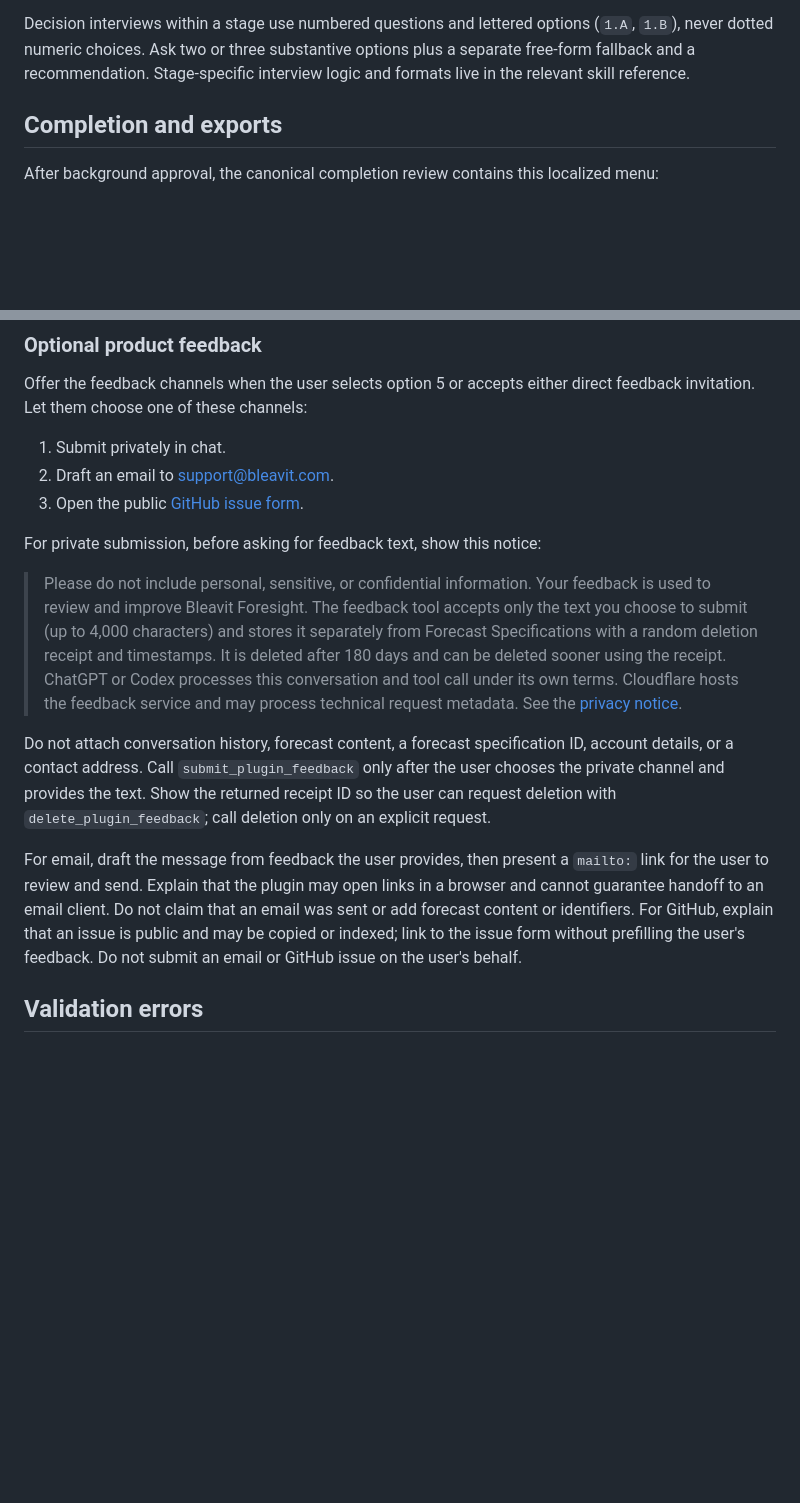
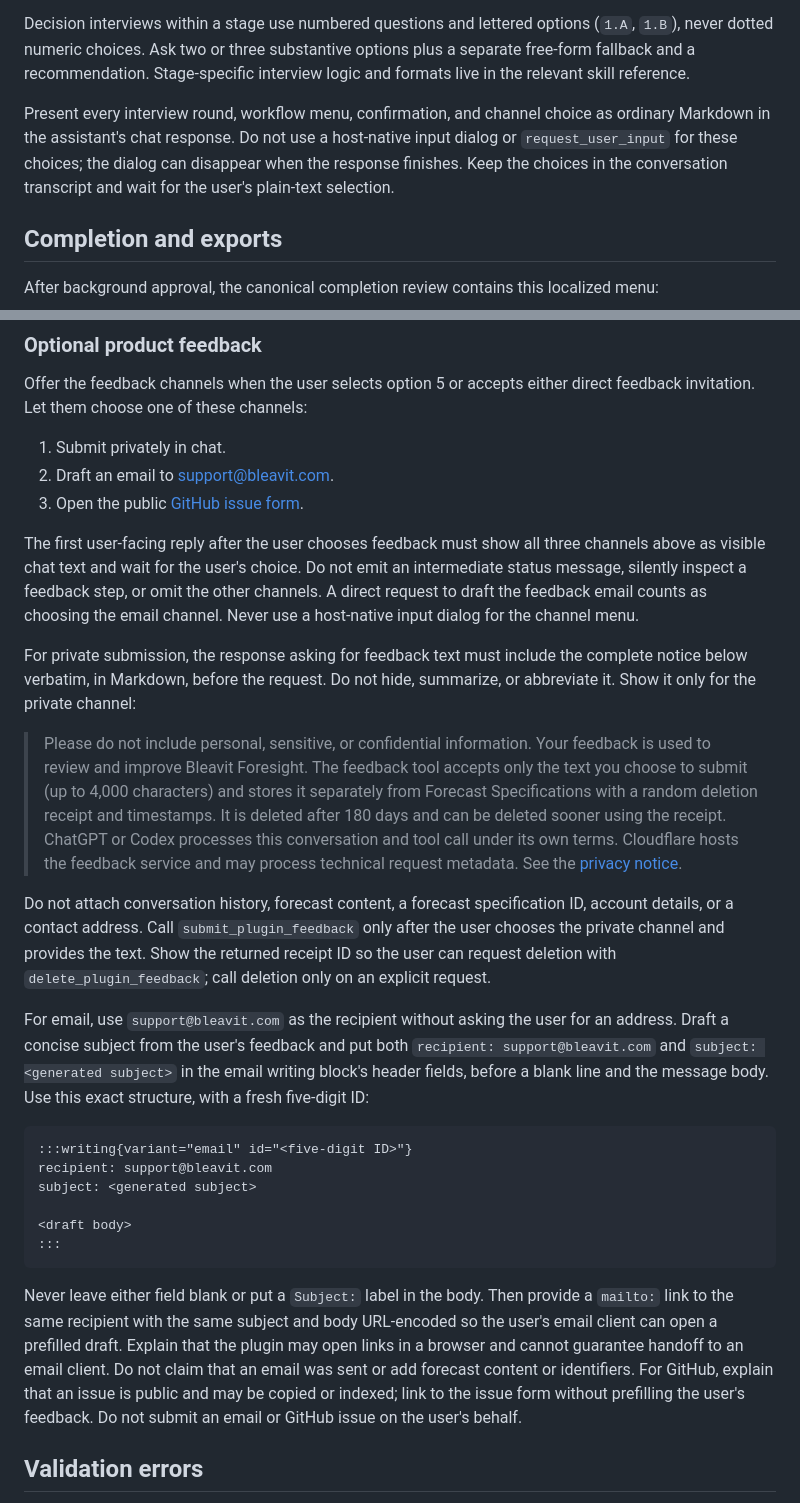
Before and after one commit to Chralt98/event-contract-builder, a Markdown page: src/foresight/instructions.md, 2 parts joined by grey strips. Drawn GitHub-style; blank space fills up the shorter version.

Commit message:
feat: refine criteria specification and enhance feedback process in instructions

````diff
--- a/src/foresight/instructions.md
+++ b/src/foresight/instructions.md
@@ -101,6 +101,12 @@ Decision interviews within a stage use numbered questions and lettered options
 options plus a separate free-form fallback and a recommendation. Stage-specific
 interview logic and formats live in the relevant skill reference.
 
+Present every interview round, workflow menu, confirmation, and channel choice
+as ordinary Markdown in the assistant's chat response. Do not use a host-native
+input dialog or `request_user_input` for these choices; the dialog can disappear
+when the response finishes. Keep the choices in the conversation transcript and
+wait for the user's plain-text selection.
+
 ## Completion and exports
 
 After background approval, the canonical completion review contains this
@@ -153,7 +159,15 @@ direct feedback invitation. Let them choose one of these channels:
 2. Draft an email to [support@bleavit.com](mailto:support@bleavit.com).
 3. Open the public [GitHub issue form](https://github.com/Chralt98/event-contract-builder/issues/new).
 
-For private submission, before asking for feedback text, show this notice:
+The first user-facing reply after the user chooses feedback must show all three
+channels above as visible chat text and wait for the user's choice. Do not emit
+an intermediate status message, silently inspect a feedback step, or omit the
+other channels. A direct request to draft the feedback email counts as choosing
+the email channel. Never use a host-native input dialog for the channel menu.
+
+For private submission, the response asking for feedback text must include the
+complete notice below verbatim, in Markdown, before the request. Do not hide,
+summarize, or abbreviate it. Show it only for the private channel:
 
 > Please do not include personal, sensitive, or confidential information. Your
 > feedback is used to review and improve Bleavit Foresight. The feedback tool
@@ -170,13 +184,29 @@ after the user chooses the private channel and provides the text. Show the
 returned receipt ID so the user can request deletion with
 `delete_plugin_feedback`; call deletion only on an explicit request.
 
-For email, draft the message from feedback the user provides, then present a
-`mailto:` link for the user to review and send. Explain that the plugin may
-open links in a browser and cannot guarantee handoff to an email client. Do not
-claim that an email was sent or add forecast content or identifiers. For
-GitHub, explain that an issue is public and may be copied or indexed; link to
-the issue form without prefilling the user's feedback. Do not submit an email
-or GitHub issue on the user's behalf.
+For email, use `support@bleavit.com` as the recipient without asking the user
+for an address. Draft a concise subject from the user's feedback and put both
+`recipient: support@bleavit.com` and `subject: <generated subject>` in the email
+writing block's header fields, before a blank line and the message body. Use
+this exact structure, with a fresh five-digit ID:
+
+```text
+:::writing{variant="email" id="<five-digit ID>"}
+recipient: support@bleavit.com
+subject: <generated subject>
+
+<draft body>
+:::
+```
+
+Never leave either field blank or put a `Subject:` label in the body. Then
+provide a `mailto:` link to the same recipient with the same subject and body
+URL-encoded so the user's email client can open a prefilled draft. Explain that
+the plugin may open links in a browser and cannot guarantee handoff to an email
+client. Do not claim that an email was sent or add forecast content or
+identifiers. For GitHub, explain that an issue is public and may be copied or
+indexed; link to the issue form without prefilling the user's feedback. Do not
+submit an email or GitHub issue on the user's behalf.
 
 ## Validation errors
 
````
Also changed, not shown: 1 other file.
